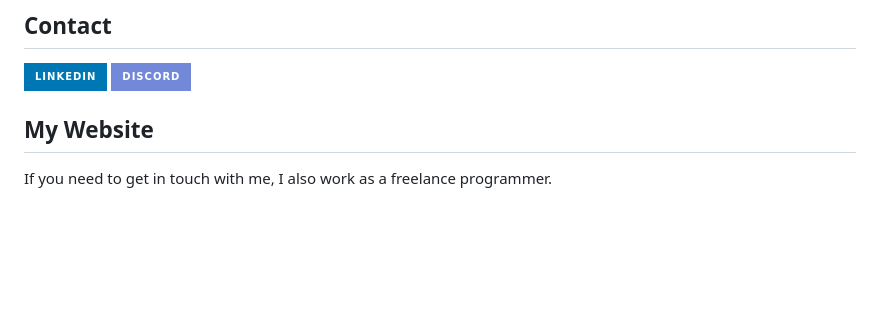
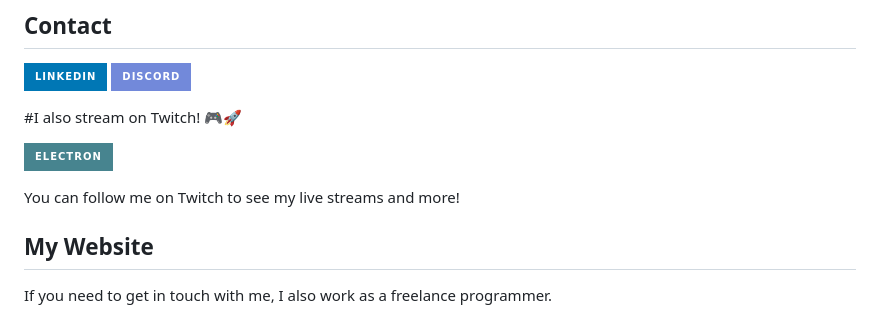
Before and after one commit to GuilhermeViana-22/GuilhermeViana-22, a Markdown page: README.md, the part around the change. Drawn GitHub-style; badges without logos; blank space fills up the shorter version.

```diff
--- a/README.md
+++ b/README.md
@@ -67,6 +67,14 @@
 [![LinkedIn](https://img.shields.io/badge/LinkedIn-0077B5?style=for-the-badge&logo=linkedin&logoColor=white)](https://www.linkedin.com/in/guilherme-augusto-557689122/)
 [![Discord](https://img.shields.io/badge/Discord-7289DA?style=for-the-badge&logo=discord&logoColor=white)](https://discord.com/users/guilhermeviana6940)
 
+
+#I also stream on Twitch! 🎮🚀
+
+![Electron](https://img.shields.io/badge/Electron-47848F?style=for-the-badge&logo=electron&logoColor=white)
+
+You can follow me on Twitch to see my live streams and more!
+
+
 ## My Website
 
 If you need to get in touch with me, I also work as a freelance programmer.
```
